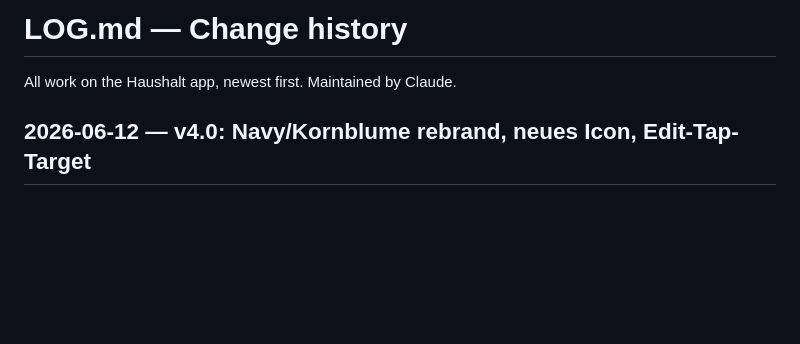
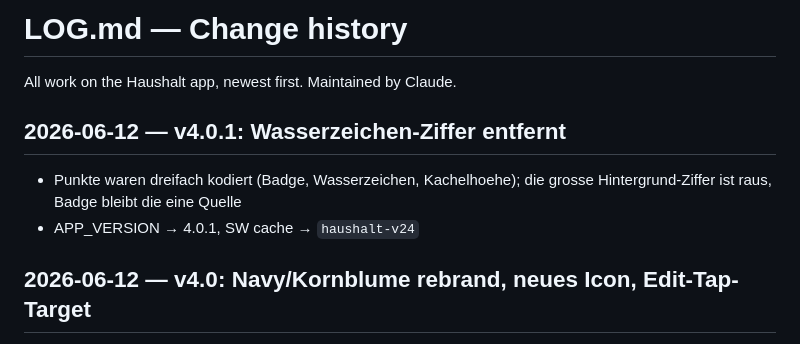
Before and after one commit to blauewelt/chores, a Markdown page: LOG.md, the part around the change. Drawn GitHub-style; blank space fills up the shorter version.

Commit message:
v4.0.1: log entry

```diff
--- a/LOG.md
+++ b/LOG.md
@@ -1,6 +1,12 @@
 # LOG.md — Change history
 
 All work on the Haushalt app, newest first. Maintained by Claude.
+
+## 2026-06-12 — v4.0.1: Wasserzeichen-Ziffer entfernt
+
+- Punkte waren dreifach kodiert (Badge, Wasserzeichen, Kachelhoehe);
+  die grosse Hintergrund-Ziffer ist raus, Badge bleibt die eine Quelle
+- APP_VERSION → 4.0.1, SW cache → `haushalt-v24`
 
 ## 2026-06-12 — v4.0: Navy/Kornblume rebrand, neues Icon, Edit-Tap-Target
 
```
